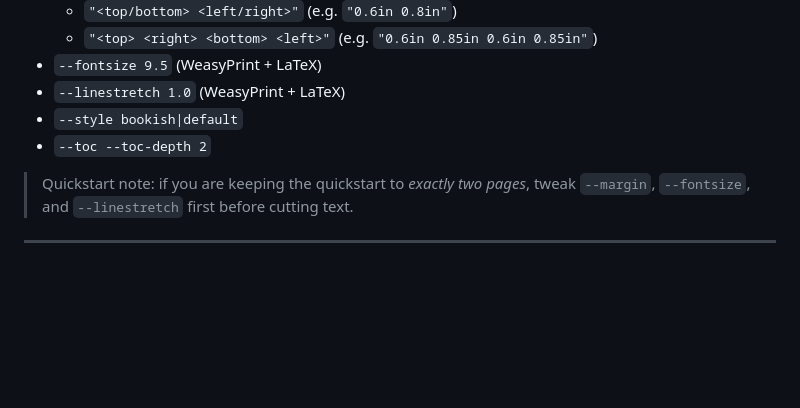
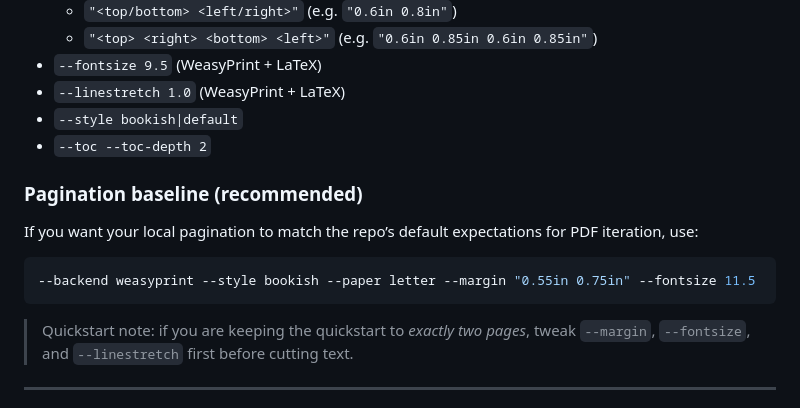
Before and after one commit to BWBrook/sinew-and-steel, a Markdown page: docs/pdf_building.md, the part around the change. Drawn GitHub-style; blank space fills up the shorter version.

````diff
--- a/docs/pdf_building.md
+++ b/docs/pdf_building.md
@@ -83,6 +83,14 @@ You’ll need a TeX distribution and a PDF engine (this repo typically uses `xel
 - `--style bookish|default`
 - `--toc --toc-depth 2`
 
+### Pagination baseline (recommended)
+
+If you want your local pagination to match the repo’s default expectations for PDF iteration, use:
+
+```bash
+--backend weasyprint --style bookish --paper letter --margin "0.55in 0.75in" --fontsize 11.5
+```
+
 > Quickstart note: if you are keeping the quickstart to *exactly two pages*, tweak `--margin`, `--fontsize`, and `--linestretch` first before cutting text.
 
 ---
````
Also changed, not shown: rules/core/adventurers_manual.md (+33 -22 lines), rules/core/custodians_almanac.md (+71 -50 lines).
